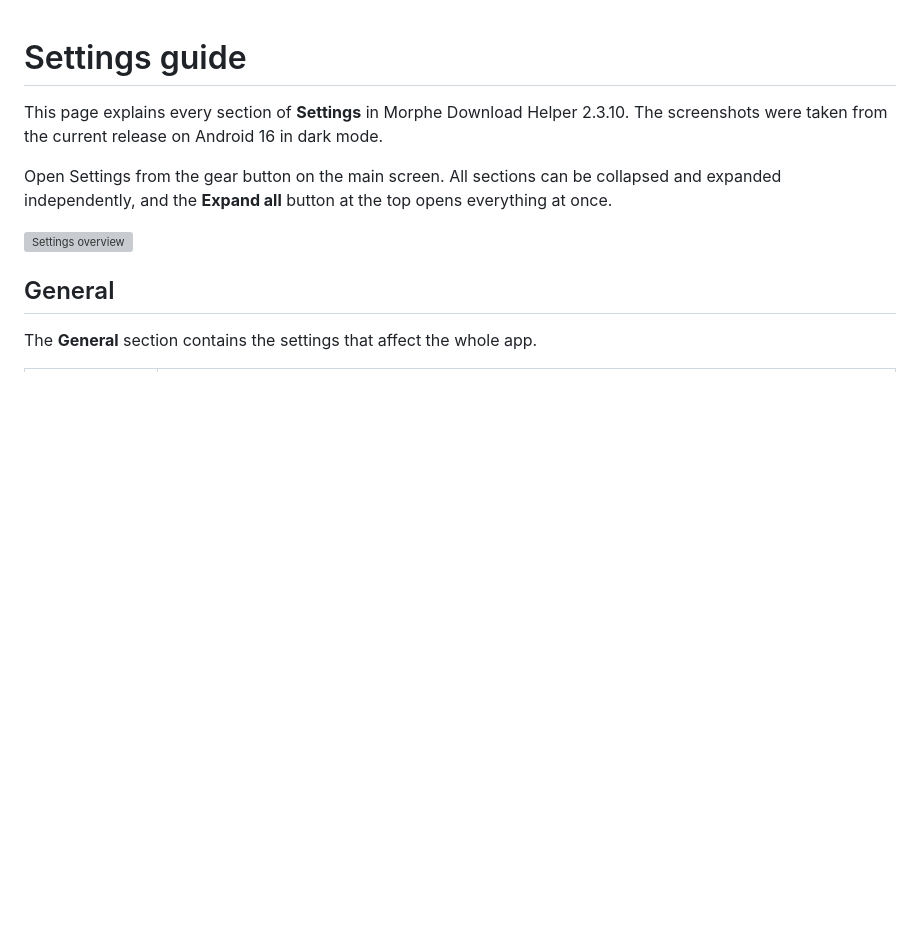
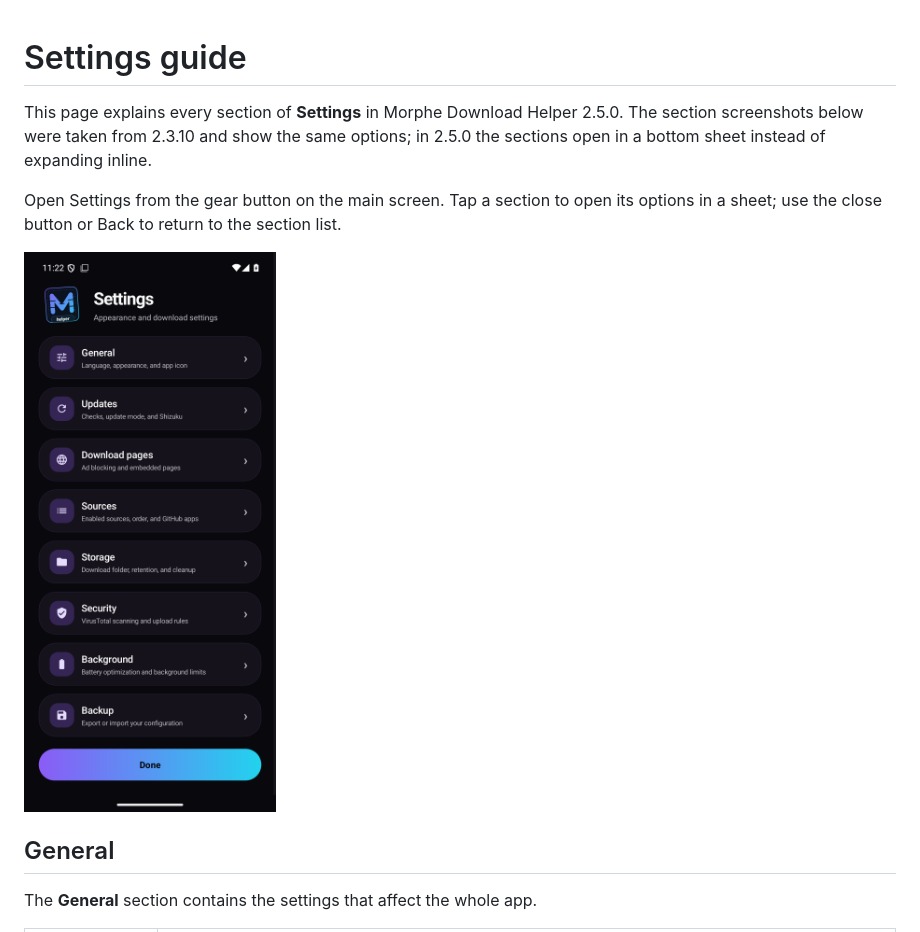
Before and after one commit to GeneralZyonix/morphe-download-helper, a Markdown page: docs/SETTINGS.md, the part around the change. Drawn GitHub-style; pictures changed too: docs/screenshots/settings-general-2.5.0.png (added); blank space fills up the shorter version; grey boxes are pictures that could not be loaded.

```diff
--- a/docs/SETTINGS.md
+++ b/docs/SETTINGS.md
@@ -1,12 +1,13 @@
 # Settings guide
 
-This page explains every section of **Settings** in Morphe Download Helper 2.3.10. The
-screenshots were taken from the current release on Android 16 in dark mode.
+This page explains every section of **Settings** in Morphe Download Helper 2.5.0. The
+section screenshots below were taken from 2.3.10 and show the same options; in 2.5.0 the
+sections open in a bottom sheet instead of expanding inline.
 
-Open Settings from the gear button on the main screen. All sections can be collapsed and
-expanded independently, and the **Expand all** button at the top opens everything at once.
+Open Settings from the gear button on the main screen. Tap a section to open its options
+in a sheet; use the close button or Back to return to the section list.
 
-![Settings overview](screenshots/settings-general-2.3.8.png)
+![Settings overview](screenshots/settings-general-2.5.0.png)
 
 ## General
 
```
Also changed, not shown: README.md (+4 -4 lines), docs/MATERIAL3_EXPRESSIVE.md (+3 -1 lines), docs/branding/material3/settings-sections-2.5.0.png (added), docs/branding/material3/settings-sheet-general-2.5.0.png (added), docs/branding/material3/settings-sheet-sources-2.5.0.png (added), docs/screenshots/download-2.5.0.png (added), docs/screenshots/main-2.5.0.png (added), 3 other files.
